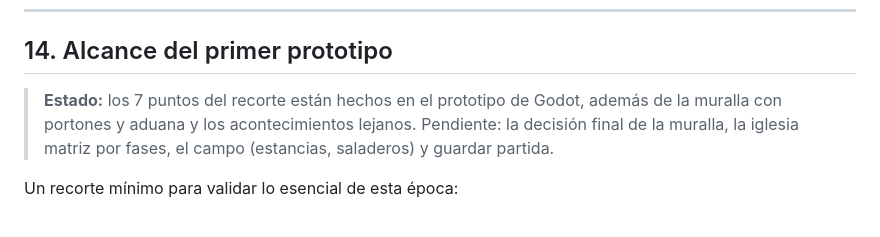
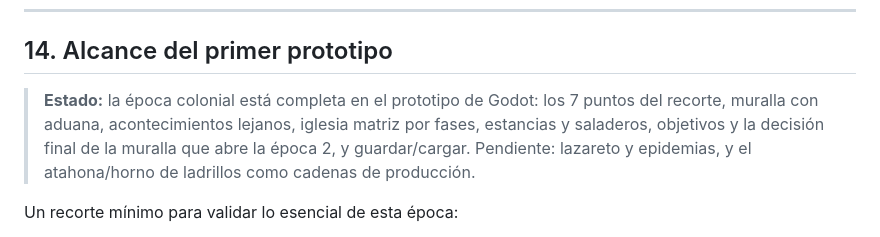
Before and after one commit to adriangrochi-code/city-Sim-2027, a Markdown page: docs/epocas/01-colonial.md, the part around the change. Rendered like a GitHub page.

```diff
--- a/docs/epocas/01-colonial.md
+++ b/docs/epocas/01-colonial.md
@@ -343,7 +343,7 @@ Duración objetivo de la época: **entre 4 y 8 horas** de juego.
 
 ## 14. Alcance del primer prototipo
 
-> **Estado:** los 7 puntos del recorte están hechos en el prototipo de Godot, además de la muralla con portones y aduana y los acontecimientos lejanos. Pendiente: la decisión final de la muralla, la iglesia matriz por fases, el campo (estancias, saladeros) y guardar partida.
+> **Estado:** la época colonial está completa en el prototipo de Godot: los 7 puntos del recorte, muralla con aduana, acontecimientos lejanos, iglesia matriz por fases, estancias y saladeros, objetivos y la decisión final de la muralla que abre la época 2, y guardar/cargar. Pendiente: lazareto y epidemias, y el atahona/horno de ladrillos como cadenas de producción.
 
 Un recorte mínimo para validar lo esencial de esta época:
 1. Mapa grande con península, bahía, arroyos y cuchillas; parcela inicial más la compra de
```
Also changed, not shown: README.md (+14 -2 lines), docs/capturas/prototipo1-estancia.jpg (added), docs/capturas/prototipo1-matriz-obra.jpg (added), docs/capturas/prototipo1-matriz.jpg (added), docs/capturas/prototipo1-nuevo-orden.jpg (added), docs/capturas/prototipo1-saladero.jpg (added), 8 other files.
